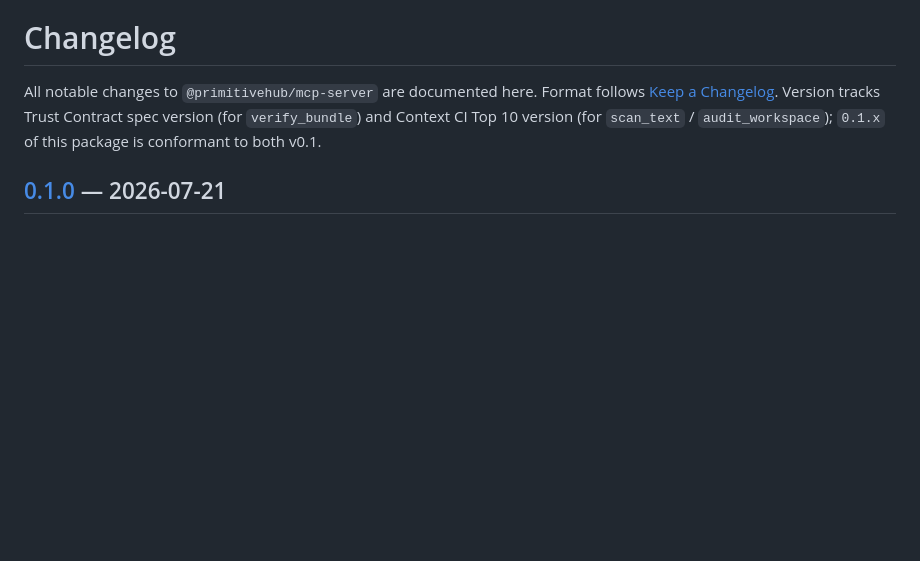
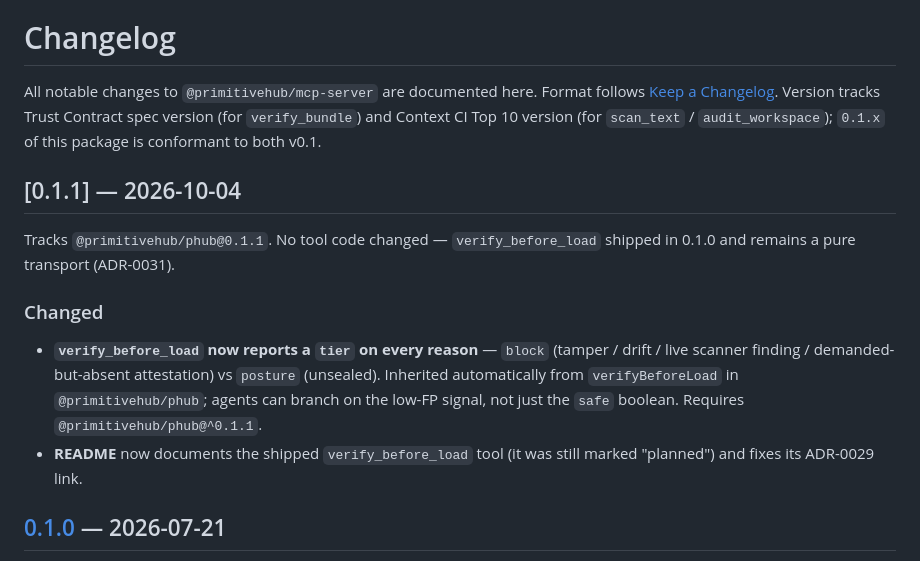
Before and after one commit to PrimitiveHub-AI/context-ci, a Markdown page: packages/mcp-server/CHANGELOG.md, the part around the change. GitHub-like rendering; blank space fills up the shorter version.

```diff
--- a/packages/mcp-server/CHANGELOG.md
+++ b/packages/mcp-server/CHANGELOG.md
@@ -5,6 +5,21 @@ Format follows [Keep a Changelog](https://keepachangelog.com/en/1.1.0/).
 Version tracks Trust Contract spec version (for `verify_bundle`) and
 Context CI Top 10 version (for `scan_text` / `audit_workspace`);
 `0.1.x` of this package is conformant to both v0.1.
+
+## [0.1.1] — 2026-10-04
+
+Tracks `@primitivehub/phub@0.1.1`. No tool code changed — `verify_before_load`
+shipped in 0.1.0 and remains a pure transport (ADR-0031).
+
+### Changed
+- **`verify_before_load` now reports a `tier` on every reason** — `block`
+  (tamper / drift / live scanner finding / demanded-but-absent
+  attestation) vs `posture` (unsealed). Inherited automatically from
+  `verifyBeforeLoad` in `@primitivehub/phub`; agents can branch on the
+  low-FP signal, not just the `safe` boolean. Requires
+  `@primitivehub/phub@^0.1.1`.
+- **README** now documents the shipped `verify_before_load` tool (it was
+  still marked "planned") and fixes its ADR-0029 link.
 
 ## [0.1.0] — 2026-07-21
 
```
Also changed, not shown: packages/phub/CHANGELOG.md (+37 -0 lines).
